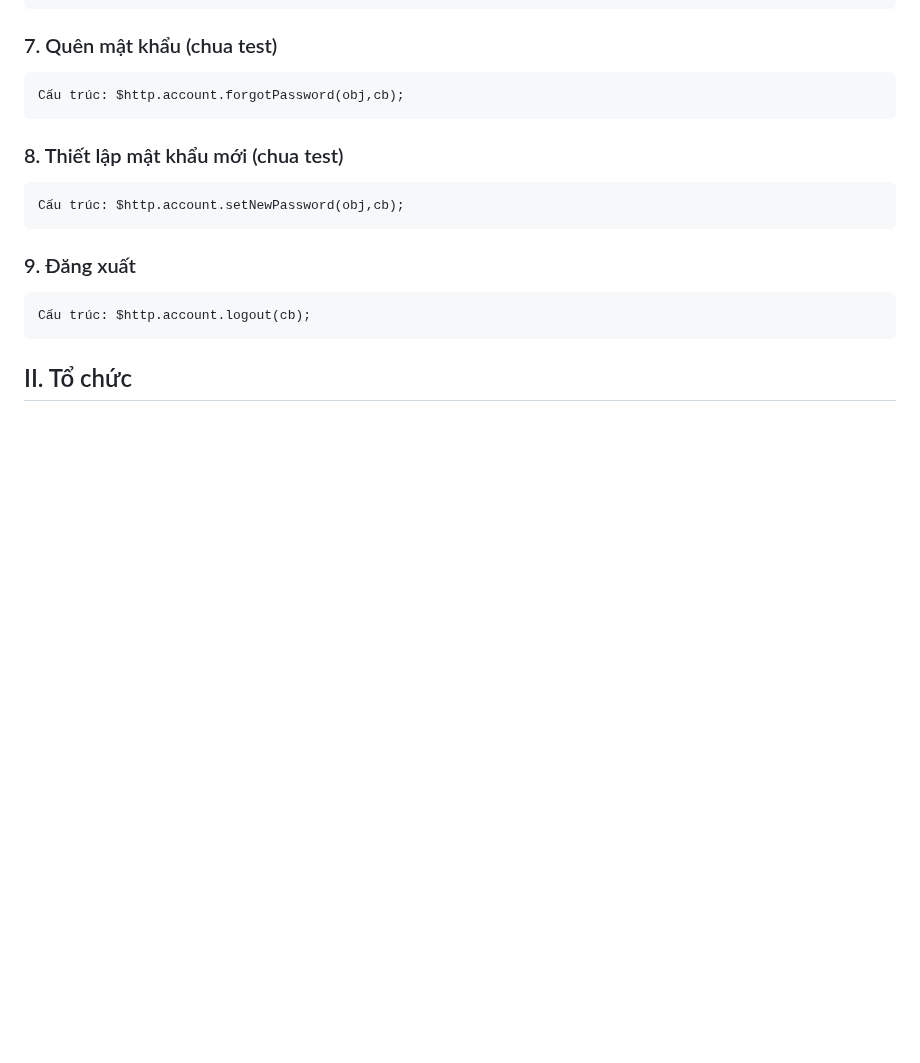
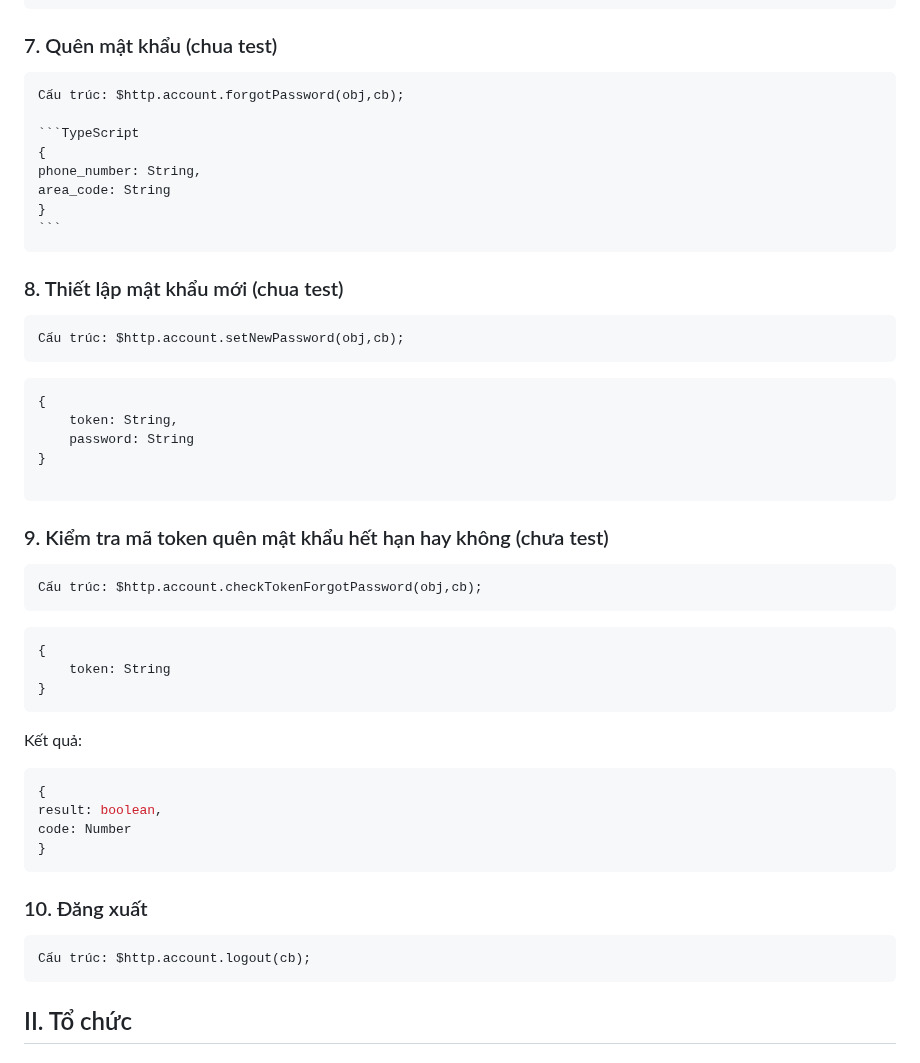
Before and after one commit to vuits24/tfldwcss, a Markdown page: sdk.md, the part around one of its changes. Rendered like a GitHub page; blank space fills up the shorter version.

````diff
--- a/sdk.md
+++ b/sdk.md
@@ -144,14 +177,44 @@ Giải thích mã code:
 
     Cấu trúc: $http.account.forgotPassword(obj,cb);
 
+    ```TypeScript
+    {
+    phone_number: String,
+    area_code: String
+    }
+    ```
+
 
 ### 8. Thiết lập mật khẩu mới  (chua test)
 
     Cấu trúc: $http.account.setNewPassword(obj,cb);
 
+```TypeScript
+{
+    token: String,
+    password: String
+}
+
+```
 
 
-### 9. Đăng xuất
+### 9. Kiểm tra mã token quên mật khẩu hết hạn hay không (chưa test)
+
+    Cấu trúc: $http.account.checkTokenForgotPassword(obj,cb);
+
+```TypeScript
+{
+    token: String
+}
+```
+Kết quả:
+```TypeScript
+{
+result: boolean,
+code: Number
+}
+```
+### 10. Đăng xuất
 
     Cấu trúc: $http.account.logout(cb);
 
````
Also changed, not shown: other parts of sdk.md (+36 -3 lines).
